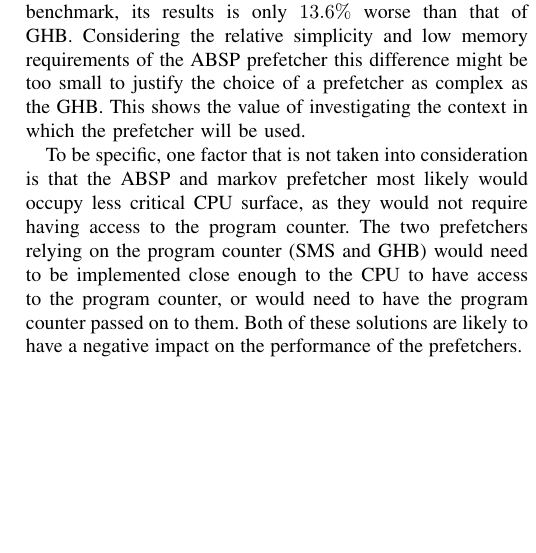
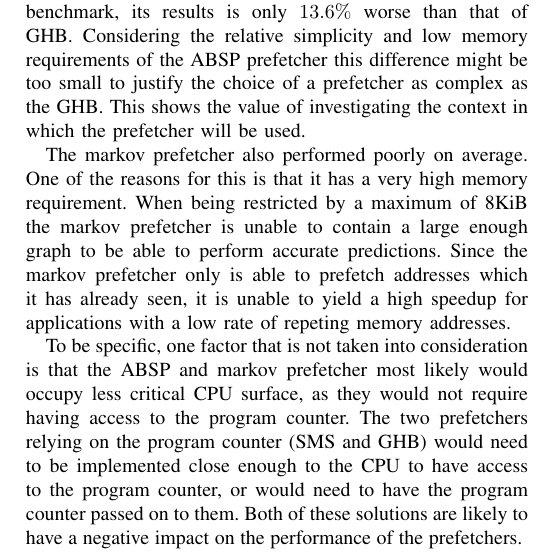
Before and after one commit to hakonfam/TDT4260, a LaTeX paper (report/main.tex, which reads report/discussion/variability.tex): part of one column of page 6 of 7, cut so that both start at the same text, the shorter picture padded with empty space. Compiled offline with pdfLaTeX.

Commit message:
Lagt til noe drit om markov i 'variability'. Dette bør leses gjennom

```diff
--- a/report/discussion/variability.tex
+++ b/report/discussion/variability.tex
@@ -54,4 +54,6 @@ An interesting remark is that even though the ABSP is a simplication
 of the prefetcher that GHB is an extension of, it has similar
 performance gains on several of the benchmark programs. As previously notet, when disregarding the \emph{ammp} benchmark, its results is only $13.6\%$ worse than that of GHB. Considering the relative simplicity and low memory requirements of the ABSP prefetcher this difference might be too small to justify the choice of a prefetcher as complex as the GHB. This shows the value of investigating the context in which the prefetcher will be used.
 
+The markov prefetcher also performed poorly on average. One of the reasons for this is that it has a very high memory requirement. When being restricted by a maximum of 8KiB the markov prefetcher is unable to contain a large enough graph to be able to perform accurate predictions. Since the markov prefetcher only is able to prefetch addresses which it has already seen, it is unable to yield a high speedup for applications with a low rate of repeting memory addresses.
+
 To be specific, one factor that is not taken into consideration is that the ABSP and markov prefetcher most likely would occupy less critical CPU surface, as they would not require having access to the program counter. The two prefetchers relying on the program counter (SMS and GHB) would need to be implemented close enough to the CPU to have access to the program counter, or would need to have the program counter passed on to them. Both of these solutions are likely to have a negative impact on the performance of the prefetchers.
```
